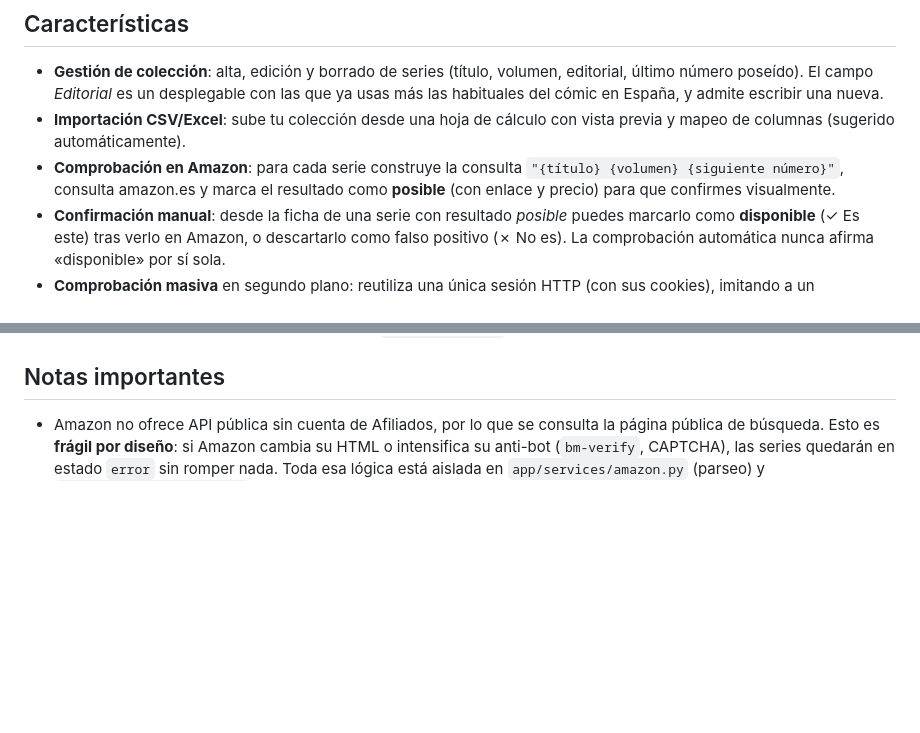
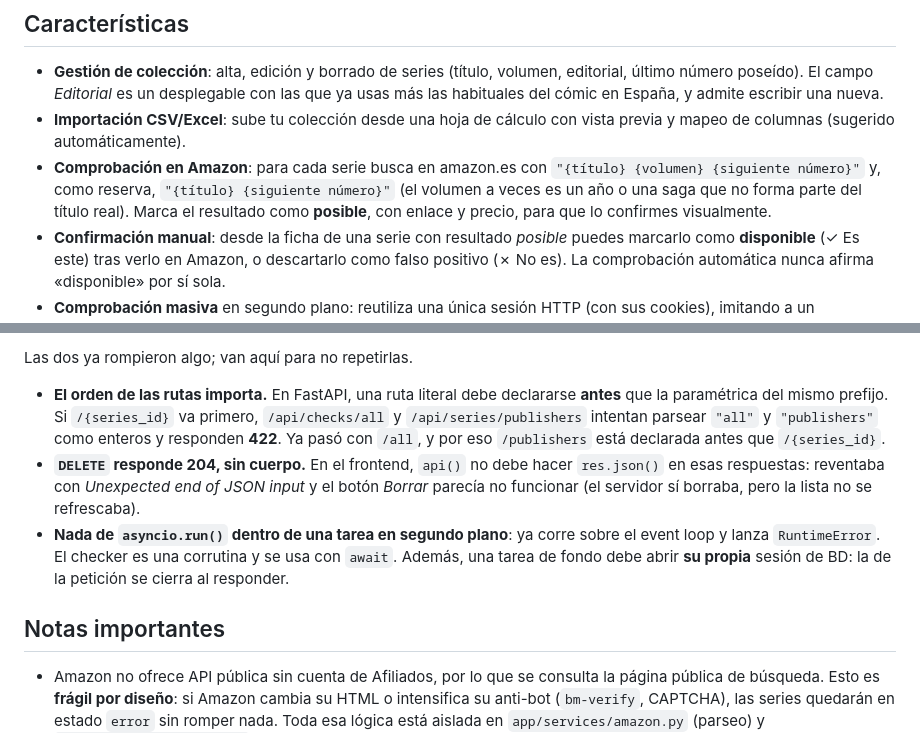
Before and after one commit to Alcaudon/found_comics, a Markdown page: README.md, 2 parts joined by grey strips. GitHub-like rendering; blank space fills up the shorter version.

```diff
--- a/README.md
+++ b/README.md
@@ -11,10 +11,11 @@ de cómics ya está a la venta en Amazon España.
   nueva.
 - **Importación CSV/Excel**: sube tu colección desde una hoja de cálculo con
   vista previa y mapeo de columnas (sugerido automáticamente).
-- **Comprobación en Amazon**: para cada serie construye la consulta
-  `"{título} {volumen} {siguiente número}"`, consulta amazon.es y marca el
-  resultado como **posible** (con enlace y precio) para que confirmes
-  visualmente.
+- **Comprobación en Amazon**: para cada serie busca en amazon.es con
+  `"{título} {volumen} {siguiente número}"` y, como reserva, `"{título}
+  {siguiente número}"` (el volumen a veces es un año o una saga que no forma
+  parte del título real). Marca el resultado como **posible**, con enlace y
+  precio, para que lo confirmes visualmente.
 - **Confirmación manual**: desde la ficha de una serie con resultado *posible*
   puedes marcarlo como **disponible** (✓ Es este) tras verlo en Amazon, o
   descartarlo como falso positivo (✗ No es). La comprobación automática nunca
@@ -53,3 +112,18 @@ Los tests usan una BD temporal propia y no tocan `found_comics.db`.
+Las dos ya rompieron algo; van aquí para no repetirlas.
+
+- **El orden de las rutas importa.** En FastAPI, una ruta literal debe
+  declararse **antes** que la paramétrica del mismo prefijo. Si `/{series_id}`
+  va primero, `/api/checks/all` y `/api/series/publishers` intentan parsear
+  `"all"` y `"publishers"` como enteros y responden **422**. Ya pasó con
+  `/all`, y por eso `/publishers` está declarada antes que `/{series_id}`.
+- **`DELETE` responde 204, sin cuerpo.** En el frontend, `api()` no debe hacer
+  `res.json()` en esas respuestas: reventaba con *Unexpected end of JSON input*
+  y el botón *Borrar* parecía no funcionar (el servidor sí borraba, pero la
+  lista no se refrescaba).
+- **Nada de `asyncio.run()` dentro de una tarea en segundo plano**: ya corre
+  sobre el event loop y lanza `RuntimeError`. El checker es una corrutina y se
+  usa con `await`. Además, una tarea de fondo debe abrir **su propia** sesión
+  de BD: la de la petición se cierra al responder.
 
 ## Notas importantes
 
```
Also changed, not shown: other parts of README.md (+59 -1 lines).
